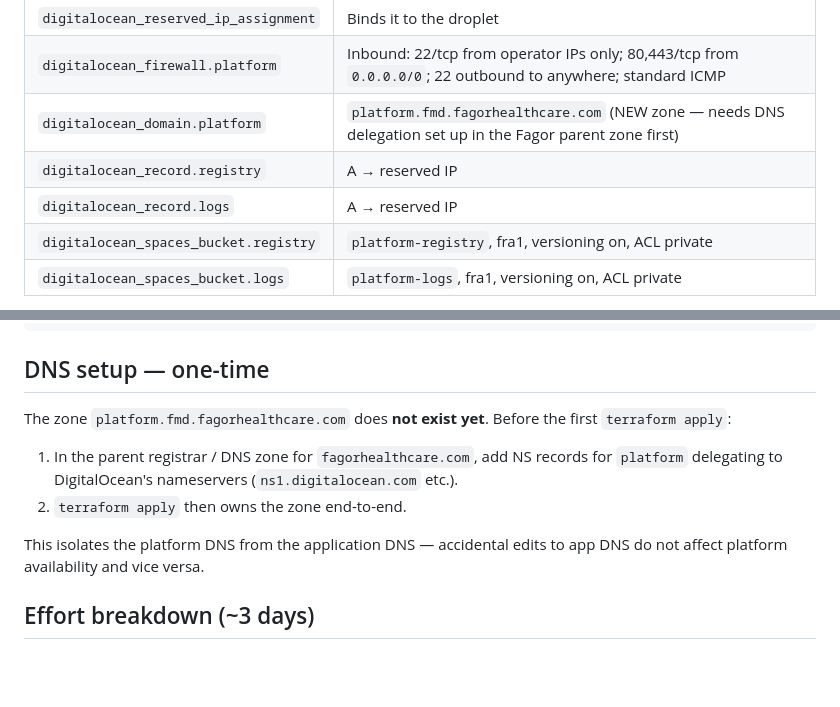
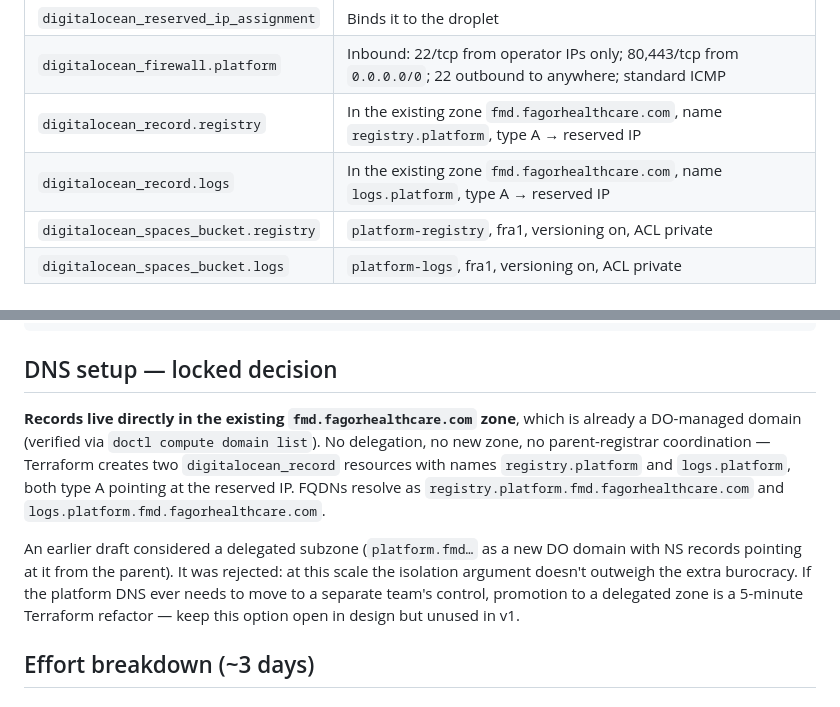
Before and after one commit to FagorHealthcare/platform, a Markdown page: docs/migration/06-platform-tier.md, 2 parts joined by grey strips. Drawn GitHub-style; blank space fills up the shorter version.

Commit message:
docs(migration): lock DNS option 1 in pillar 06
Records live directly in the existing fmd.fagorhealthcare.com zone
(already managed in DO), not in a delegated subzone. Aligns the doc
with what terraform/dns.tf actually provisions.

Co-Authored-By: Claude Opus 4.7 (1M context) <noreply@anthropic.com>

````diff
--- a/docs/migration/06-platform-tier.md
+++ b/docs/migration/06-platform-tier.md
@@ -416,9 +416,8 @@ What gets provisioned:
 | `digitalocean_reserved_ip.platform` | Anchors a stable IP across droplet rebuilds |
 | `digitalocean_reserved_ip_assignment` | Binds it to the droplet |
 | `digitalocean_firewall.platform` | Inbound: 22/tcp from operator IPs only; 80,443/tcp from `0.0.0.0/0`; 22 outbound to anywhere; standard ICMP |
-| `digitalocean_domain.platform` | `platform.fmd.fagorhealthcare.com` (NEW zone — needs DNS delegation set up in the Fagor parent zone first) |
-| `digitalocean_record.registry` | A → reserved IP |
-| `digitalocean_record.logs` | A → reserved IP |
+| `digitalocean_record.registry` | In the existing zone `fmd.fagorhealthcare.com`, name `registry.platform`, type A → reserved IP |
+| `digitalocean_record.logs` | In the existing zone `fmd.fagorhealthcare.com`, name `logs.platform`, type A → reserved IP |
 | `digitalocean_spaces_bucket.registry` | `platform-registry`, fra1, versioning on, ACL private |
 | `digitalocean_spaces_bucket.logs` | `platform-logs`, fra1, versioning on, ACL private |
 
@@ -448,18 +447,22 @@ runcmd:
   - systemctl enable --now platform.service
 ```
 
-## DNS setup — one-time
+## DNS setup — locked decision
 
-The zone `platform.fmd.fagorhealthcare.com` does **not exist yet**. Before
-the first `terraform apply`:
+**Records live directly in the existing `fmd.fagorhealthcare.com` zone**,
+which is already a DO-managed domain (verified via `doctl compute domain
+list`). No delegation, no new zone, no parent-registrar coordination —
+Terraform creates two `digitalocean_record` resources with names
+`registry.platform` and `logs.platform`, both type A pointing at the
+reserved IP. FQDNs resolve as `registry.platform.fmd.fagorhealthcare.com`
+and `logs.platform.fmd.fagorhealthcare.com`.
 
-1. In the parent registrar / DNS zone for `fagorhealthcare.com`, add NS
-   records for `platform` delegating to DigitalOcean's nameservers
-   (`ns1.digitalocean.com` etc.).
-2. `terraform apply` then owns the zone end-to-end.
-
-This isolates the platform DNS from the application DNS — accidental
-edits to app DNS do not affect platform availability and vice versa.
+An earlier draft considered a delegated subzone (`platform.fmd…` as a
+new DO domain with NS records pointing at it from the parent). It was
+rejected: at this scale the isolation argument doesn't outweigh the
+extra burocracy. If the platform DNS ever needs to move to a separate
+team's control, promotion to a delegated zone is a 5-minute
+Terraform refactor — keep this option open in design but unused in v1.
 
 ## Effort breakdown (~3 days)
 
````
